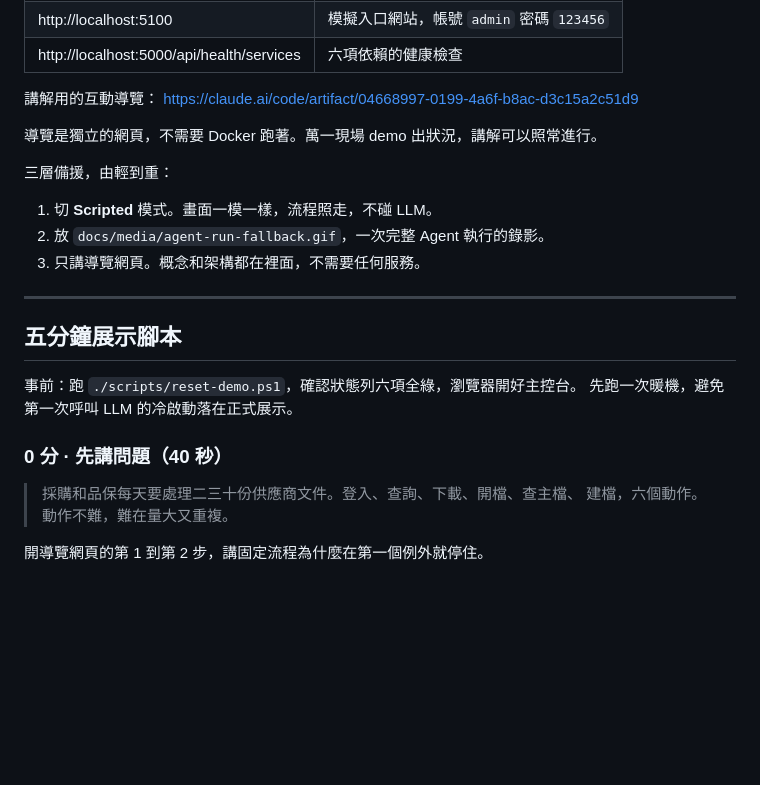
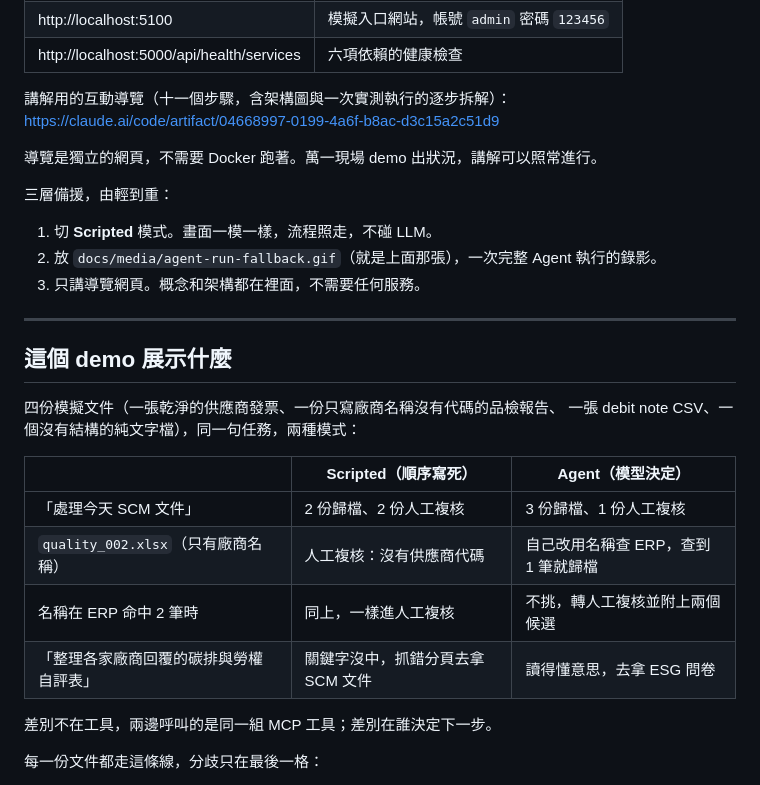
Before and after one commit to ww22855ww/DocsAgent, a Markdown page: README.md, the part around one of its changes. Drawn GitHub-style; blank space fills up the shorter version.

```diff
--- a/README.md
+++ b/README.md
@@ -24,7 +29,7 @@ docker compose up -d
 | http://localhost:5100 | 模擬入口網站，帳號 `admin` 密碼 `123456` |
 | http://localhost:5000/api/health/services | 六項依賴的健康檢查 |
 
-講解用的互動導覽：
+講解用的互動導覽（十一個步驟，含架構圖與一次實測執行的逐步拆解）：
 https://claude.ai/code/artifact/04668997-0199-4a6f-b8ac-d3c15a2c51d9
 
 導覽是獨立的網頁，不需要 Docker 跑著。萬一現場 demo 出狀況，講解可以照常進行。
@@ -32,20 +37,24 @@ https://claude.ai/code/artifact/04668997-0199-4a6f-b8ac-d3c15a2c51d9
 三層備援，由輕到重：
 
 1. 切 **Scripted** 模式。畫面一模一樣，流程照走，不碰 LLM。
-2. 放 `docs/media/agent-run-fallback.gif`，一次完整 Agent 執行的錄影。
+2. 放 `docs/media/agent-run-fallback.gif`（就是上面那張），一次完整 Agent 執行的錄影。
 3. 只講導覽網頁。概念和架構都在裡面，不需要任何服務。
 
 ---
 
-## 五分鐘展示腳本
+## 這個 demo 展示什麼
 
-事前：跑 `./scripts/reset-demo.ps1`，確認狀態列六項全綠，瀏覽器開好主控台。
-先跑一次暖機，避免第一次呼叫 LLM 的冷啟動落在正式展示。
+四份模擬文件（一張乾淨的供應商發票、一份只寫廠商名稱沒有代碼的品檢報告、
+一張 debit note CSV、一個沒有結構的純文字檔），同一句任務，兩種模式：
 
-### 0 分 · 先講問題（40 秒）
+| | Scripted（順序寫死） | Agent（模型決定） |
+|---|---|---|
+| 「處理今天 SCM 文件」 | 2 份歸檔、2 份人工複核 | 3 份歸檔、1 份人工複核 |
+| `quality_002.xlsx`（只有廠商名稱） | 人工複核：沒有供應商代碼 | 自己改用名稱查 ERP，查到 1 筆就歸檔 |
+| 名稱在 ERP 命中 2 筆時 | 同上，一樣進人工複核 | 不挑，轉人工複核並附上兩個候選 |
+| 「整理各家廠商回覆的碳排與勞權自評表」 | 關鍵字沒中，抓錯分頁去拿 SCM 文件 | 讀得懂意思，去拿 ESG 問卷 |
 
-> 採購和品保每天要處理二三十份供應商文件。登入、查詢、下載、開檔、查主檔、
-> 建檔，六個動作。動作不難，難在量大又重複。
+差別不在工具，兩邊呼叫的是同一組 MCP 工具；差別在誰決定下一步。
 
-開導覽網頁的第 1 到第 2 步，講固定流程為什麼在第一個例外就停住。
+每一份文件都走這條線，分歧只在最後一格：
 
```
Also changed, not shown: other parts of README.md (+67 -62 lines), CLAUDE.md (+14 -4 lines), docs/media/ambiguous-step.png (added), docs/media/recovery-step.png (added), 5 other files.
